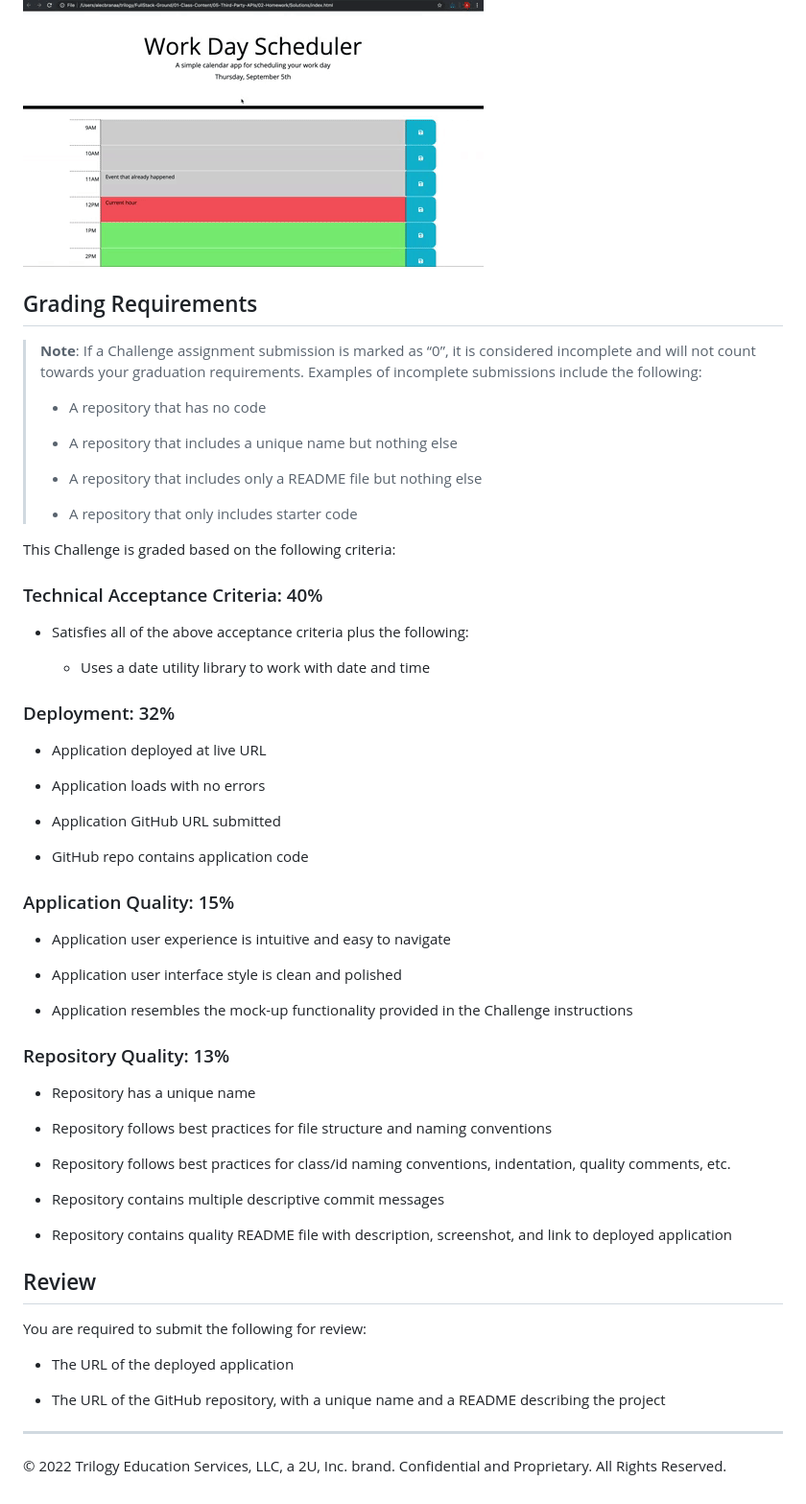
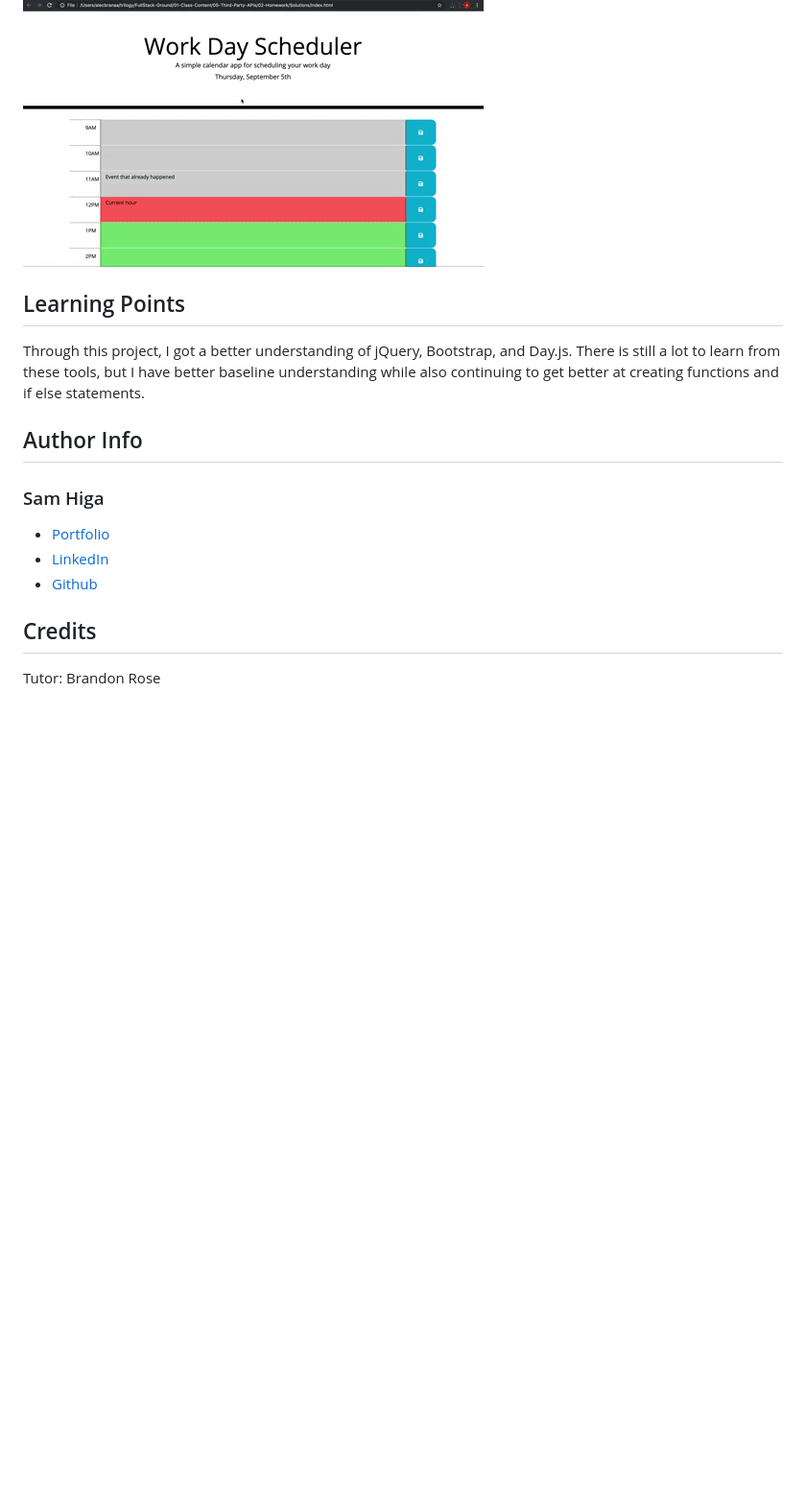
Before and after one commit to samhiga/work-day-scheduler, a Markdown page: README.md, the part around one of its changes. Shown at 96% size. GitHub-like rendering; blank space fills up the shorter version.

```diff
--- a/README.md
+++ b/README.md
@@ -37,63 +86,26 @@ The following animation demonstrates the application functionality:
 <!-- @TODO: create ticket to review/update image) -->
 ![A user clicks on slots on the color-coded calendar and edits the events.](./Assets/05-third-party-apis-homework-demo.gif)
 
-## Grading Requirements
 
-> **Note**: If a Challenge assignment submission is marked as “0”, it is considered incomplete and will not count towards your graduation requirements. Examples of incomplete submissions include the following:
->
-> * A repository that has no code
->
-> * A repository that includes a unique name but nothing else
->
-> * A repository that includes only a README file but nothing else
->
-> * A repository that only includes starter code
 
-This Challenge is graded based on the following criteria:
+## Learning Points
 
-### Technical Acceptance Criteria: 40%
 
-* Satisfies all of the above acceptance criteria plus the following:
+Through this project, I got a better understanding of jQuery, Bootstrap, and Day.js. There is still a lot to learn from these tools, but I have better baseline understanding while also continuing to get better at creating functions and if else statements.
 
-  * Uses a date utility library to work with date and time
 
-### Deployment: 32%
+## Author Info
 
-* Application deployed at live URL
 
-* Application loads with no errors
+### Sam Higa
 
-* Application GitHub URL submitted
 
-* GitHub repo contains application code
+* [Portfolio](https://samhiga.github.io/my-portfolio/)
+* [LinkedIn](https://www.linkedin.com/in/sam-higa-b887b9209/)
+* [Github](https://github.com/samhiga)
 
-### Application Quality: 15%
 
-* Application user experience is intuitive and easy to navigate
 
-* Application user interface style is clean and polished
+## Credits
 
-* Application resembles the mock-up functionality provided in the Challenge instructions
-
-### Repository Quality: 13%
-
-* Repository has a unique name
-
-* Repository follows best practices for file structure and naming conventions
-
-* Repository follows best practices for class/id naming conventions, indentation, quality comments, etc.
-
-* Repository contains multiple descriptive commit messages
-
-* Repository contains quality README file with description, screenshot, and link to deployed application
-
-## Review
-
-You are required to submit the following for review:
-
-* The URL of the deployed application
-
-* The URL of the GitHub repository, with a unique name and a README describing the project
-
-- - -
-© 2022 Trilogy Education Services, LLC, a 2U, Inc. brand. Confidential and Proprietary. All Rights Reserved.
+Tutor: Brandon Rose
```
Also changed, not shown: other parts of README.md (+73 -24 lines).
